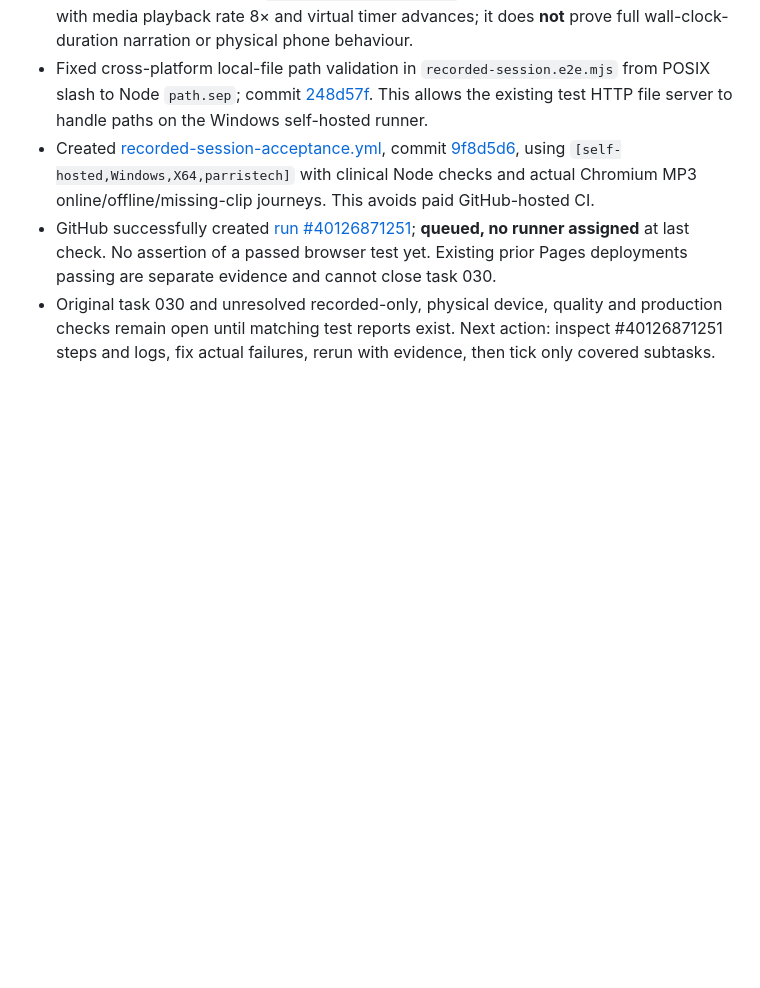
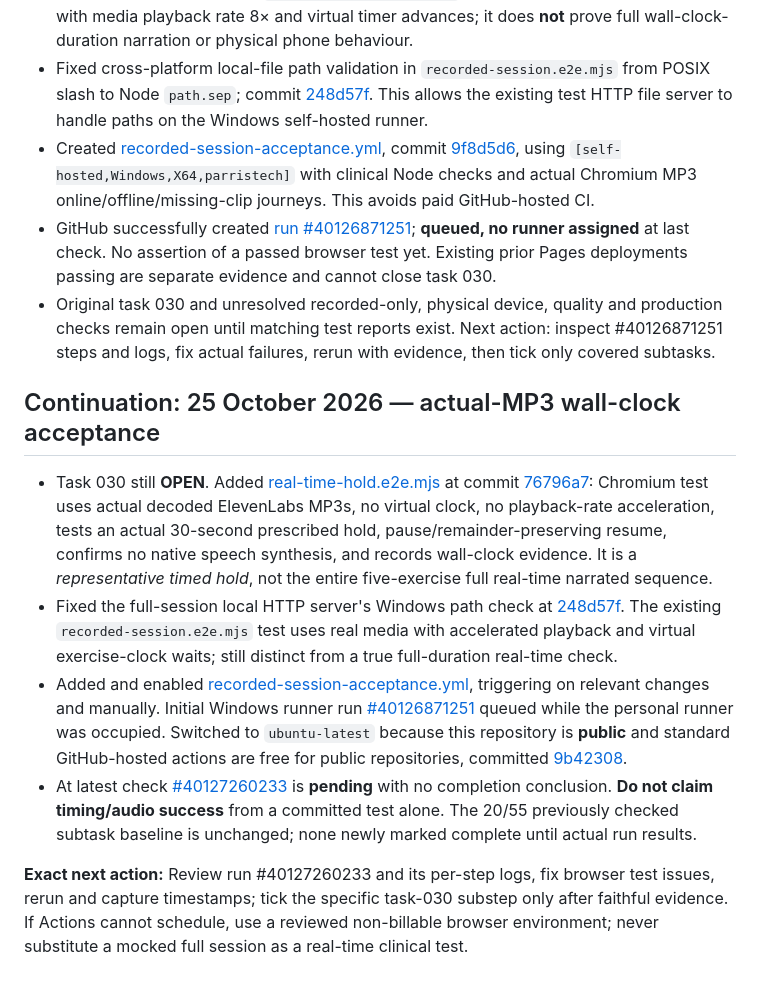
Before and after one commit to Parris-Tech-Services/GentleMovement, a Markdown page: WORK_CHECKPOINT.md, the part around the change. Rendered like a GitHub page; blank space fills up the shorter version.

Commit message:
docs: durable checkpoint for current GentleMovement time-of-playback acceptance

```diff
--- a/WORK_CHECKPOINT.md
+++ b/WORK_CHECKPOINT.md
@@ -58,3 +58,12 @@ The synthetic media-ended full-flow test is now complete. Next execute a **real-
 - Created [recorded-session-acceptance.yml](https://github.com/Parris-Tech-Services/GentleMovement/blob/main/.github/workflows/recorded-session-acceptance.yml), commit [9f8d5d6](https://github.com/Parris-Tech-Services/GentleMovement/commit/9f8d5d61266ee40f55a3a45f90d06e894cd54dd9), using `[self-hosted,Windows,X64,parristech]` with clinical Node checks and actual Chromium MP3 online/offline/missing-clip journeys. This avoids paid GitHub-hosted CI.
 - GitHub successfully created [run #40126871251](https://github.com/Parris-Tech-Services/GentleMovement/actions/runs/40126871251); **queued, no runner assigned** at last check. No assertion of a passed browser test yet. Existing prior Pages deployments passing are separate evidence and cannot close task 030.
 - Original task 030 and unresolved recorded-only, physical device, quality and production checks remain open until matching test reports exist. Next action: inspect #40126871251 steps and logs, fix actual failures, rerun with evidence, then tick only covered subtasks.
+
+## Continuation: 25 October 2026 — actual-MP3 wall-clock acceptance
+
+- Task 030 still **OPEN**. Added [real-time-hold.e2e.mjs](real-time-hold.e2e.mjs) at commit [76796a7](https://github.com/Parris-Tech-Services/GentleMovement/commit/76796a7ce36823315686b171b1edc7388638dac2): Chromium test uses actual decoded ElevenLabs MP3s, no virtual clock, no playback-rate acceleration, tests an actual 30-second prescribed hold, pause/remainder-preserving resume, confirms no native speech synthesis, and records wall-clock evidence. It is a *representative timed hold*, not the entire five-exercise full real-time narrated sequence.
+- Fixed the full-session local HTTP server's Windows path check at [248d57f](https://github.com/Parris-Tech-Services/GentleMovement/commit/248d57f60cd59e3fb03a1029e142bb9ccb129a6c). The existing `recorded-session.e2e.mjs` test uses real media with accelerated playback and virtual exercise-clock waits; still distinct from a true full-duration real-time check.
+- Added and enabled [recorded-session-acceptance.yml](.github/workflows/recorded-session-acceptance.yml), triggering on relevant changes and manually. Initial Windows runner run [#40126871251](https://github.com/Parris-Tech-Services/GentleMovement/actions/runs/40126871251) queued while the personal runner was occupied. Switched to `ubuntu-latest` because this repository is **public** and standard GitHub-hosted actions are free for public repositories, committed [9b42308](https://github.com/Parris-Tech-Services/GentleMovement/commit/9b423080e5110a8dd3f0ecdded02e0b3f64a451e).
+- At latest check [#40127260233](https://github.com/Parris-Tech-Services/GentleMovement/actions/runs/40127260233) is **pending** with no completion conclusion. **Do not claim timing/audio success** from a committed test alone. The 20/55 previously checked subtask baseline is unchanged; none newly marked complete until actual run results.
+
+**Exact next action:** Review run #40127260233 and its per-step logs, fix browser test issues, rerun and capture timestamps; tick the specific task-030 substep only after faithful evidence. If Actions cannot schedule, use a reviewed non-billable browser environment; never substitute a mocked full session as a real-time clinical test.
```
